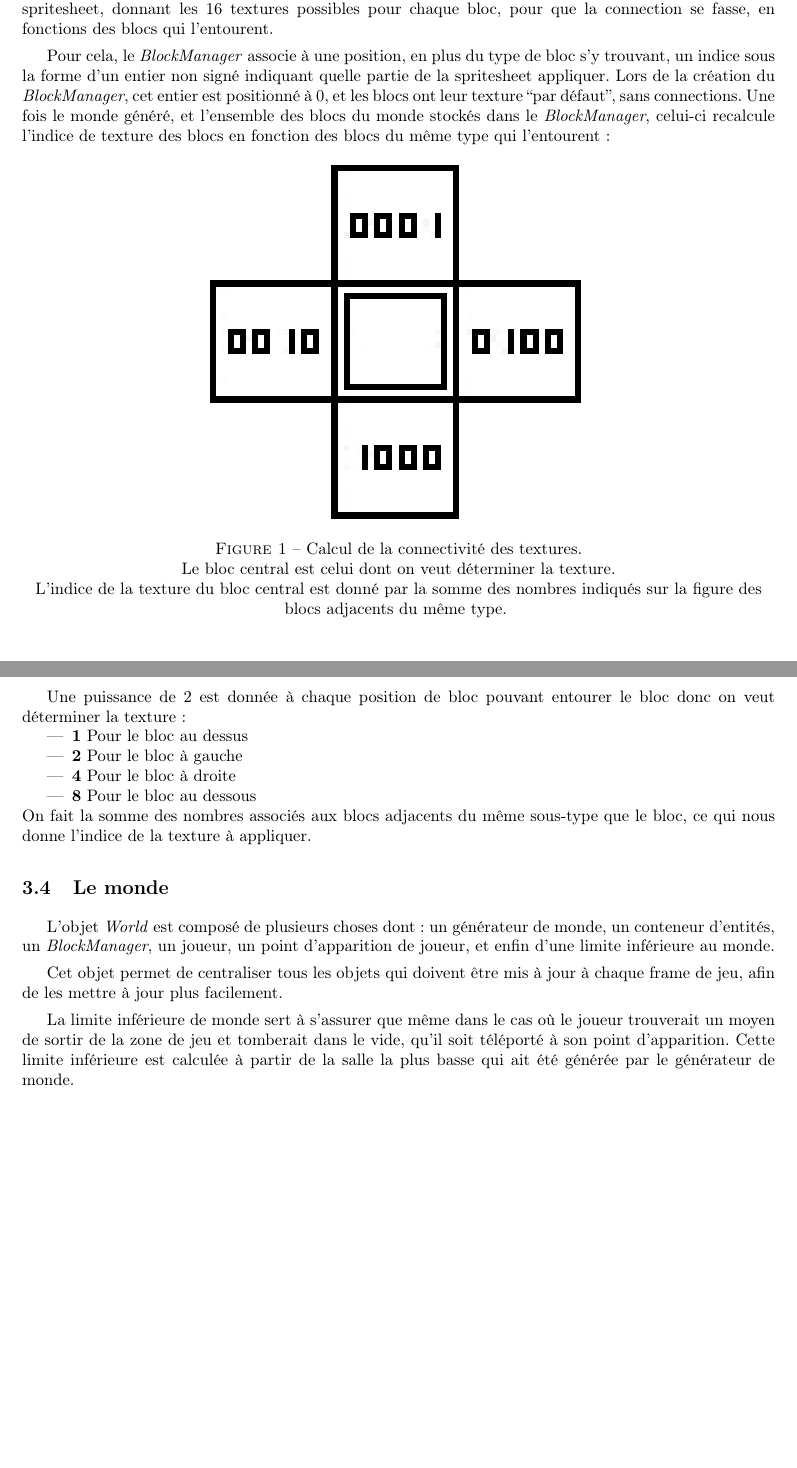
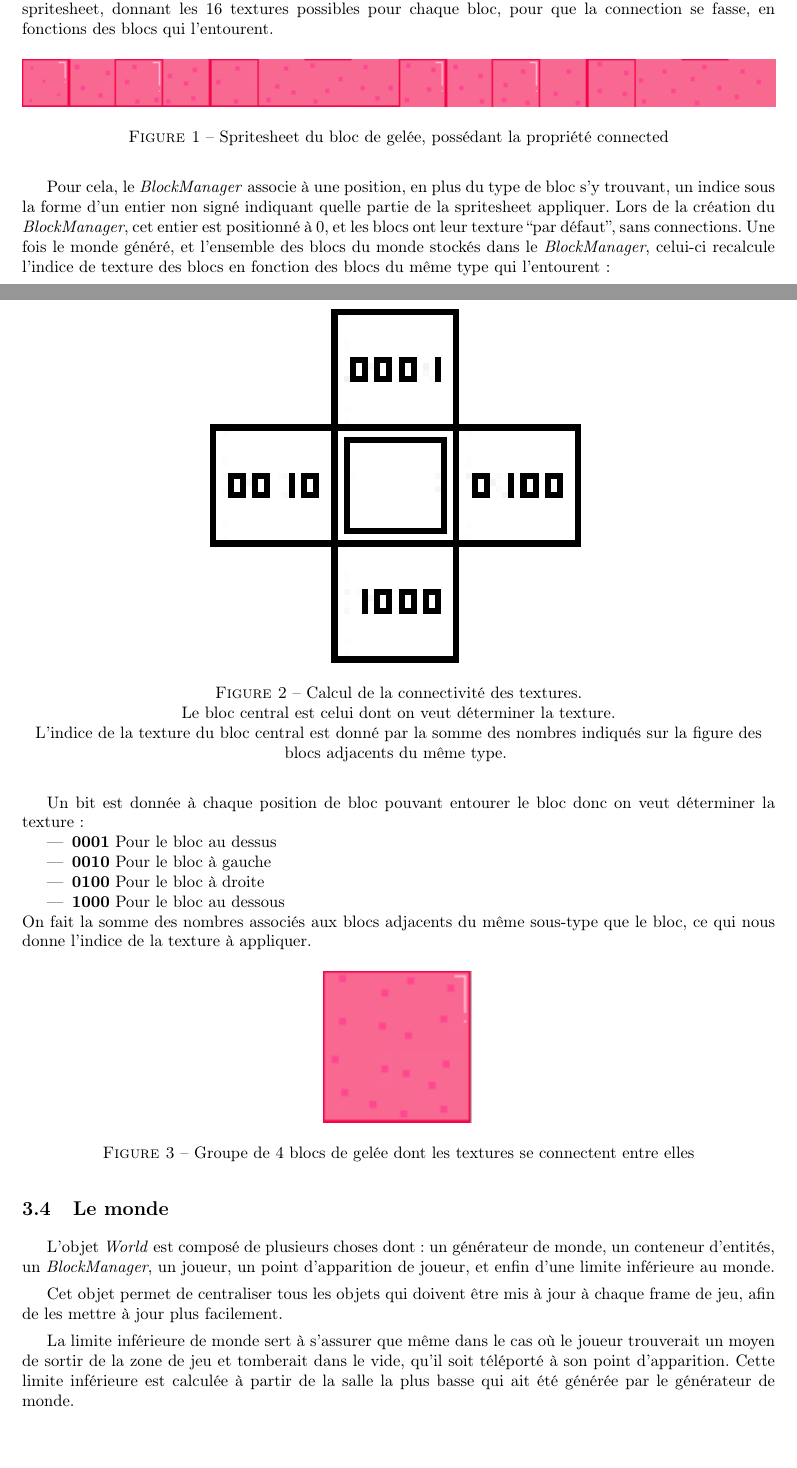
Before and after one commit to EnderiteFox/Project-Procedurally-Generated-Platformer, a LaTeX document (report/main.tex): two parts of pages 7 and 8 of 23 before the commit and two parts of pages 7 and 8 of 24 after it, joined at a grey line, cut so that both start at the same text, the shorter picture padded with empty space. Compiled offline with pdfLaTeX.

Commit message:
Added more visuals to the XML part of the report

```diff
--- a/report/main.tex
+++ b/report/main.tex
@@ -248,6 +248,13 @@ Pour les éléments de jeu classiques, les textures sont des images simples qui
 Pour les blocs possédant la propriété ``connected'', la texture est stockée sous la forme d'une spritesheet,
 donnant les 16 textures possibles pour chaque bloc, pour que la connection se fasse, en fonctions des blocs qui l'entourent.
 
+\begin{figure}[H]
+  \centering
+  \includegraphics[width=1.0\textwidth]{images/tile_jelly}
+  \caption{Spritesheet du bloc de gelée, possédant la propriété connected}
+  \label{fig:tile_jelly}
+\end{figure}
+
 Pour cela, le \emph{BlockManager} associe à une position, en plus du type de bloc s'y trouvant, un indice sous la
 forme d'un entier non signé indiquant quelle partie de la spritesheet appliquer.
 Lors de la création du \emph{BlockManager}, cet entier est positionné à 0, et les blocs ont leur texture ``par défaut'', sans connections.
@@ -262,14 +269,21 @@ Une fois le monde généré, et l'ensemble des blocs du monde stockés dans le \
   \label{fig:connected_textures_computing}
 \end{figure}
 
-Une puissance de 2 est donnée à chaque position de bloc pouvant entourer le bloc donc on veut déterminer la texture:
+Un bit est donnée à chaque position de bloc pouvant entourer le bloc donc on veut déterminer la texture:
 \begin{itemize}
-  \item \textbf{1} Pour le bloc au dessus
-  \item \textbf{2} Pour le bloc à gauche
-  \item \textbf{4} Pour le bloc à droite
-  \item \textbf{8} Pour le bloc au dessous
+  \item \textbf{0001} Pour le bloc au dessus
+  \item \textbf{0010} Pour le bloc à gauche
+  \item \textbf{0100} Pour le bloc à droite
+  \item \textbf{1000} Pour le bloc au dessous
 \end{itemize}
 On fait la somme des nombres associés aux blocs adjacents du même sous-type que le bloc, ce qui nous donne l'indice de la texture à appliquer.
+
+\begin{figure}[H]
+  \centering
+  \includegraphics[height=0.2\textwidth]{images/connectedTiles}
+  \caption{Groupe de 4 blocs de gelée dont les textures se connectent entre elles}
+  \label{fig:connected_tiles}
+\end{figure}
 
 \subsection{Le monde}
 
```
Also changed, not shown: report/images/connectedTiles.png (added), report/images/tile_jelly.png (added).
